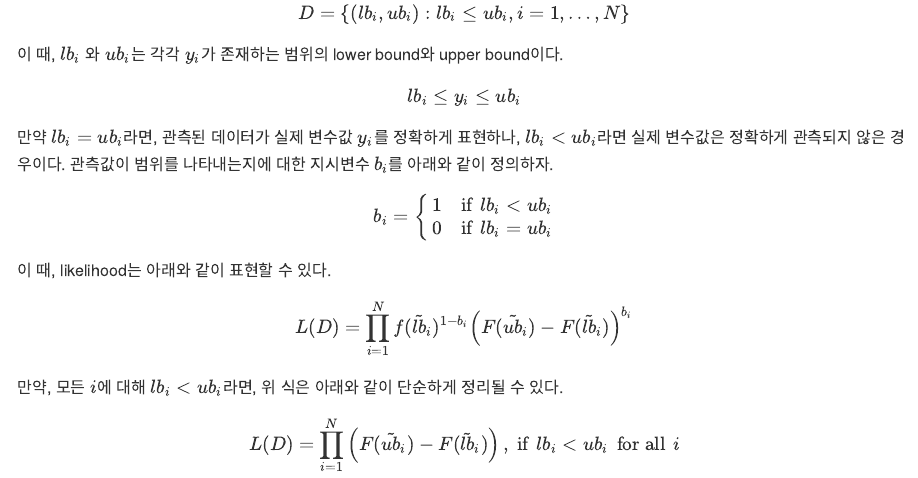
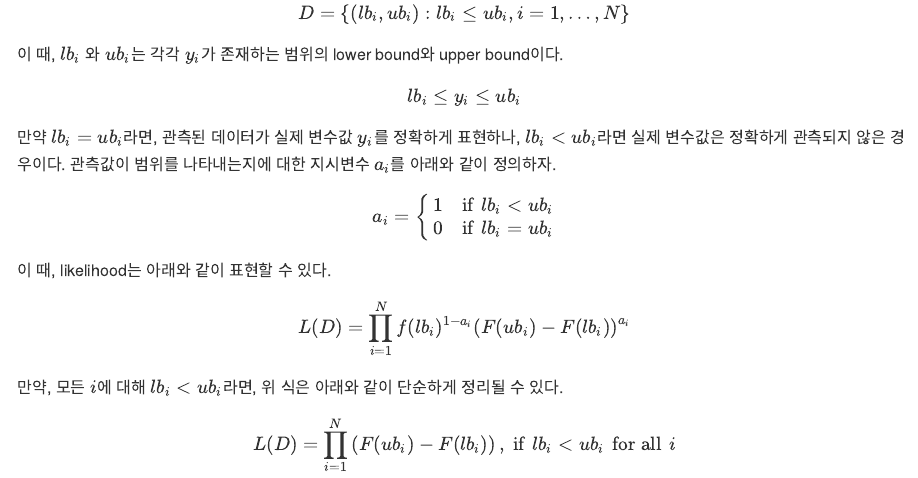
Before and after one commit to youngroklee-ml/book-method-intro, an R Markdown document (censored-data.Rmd): the page in a window 1100 px wide, from 8250 px down. The pictures show the output file docs/censored-data.md that the author committed with the source, drawn offline in the style of GitHub.

Commit message:
revise notation

```diff
--- a/censored-data.Rmd
+++ b/censored-data.Rmd
@@ -388,10 +388,10 @@ $$
 {lb}_i \leq y_i \leq {ub}_i
 $$
 
-만약 ${lb}_i = {ub}_i$라면, 관측된 데이터가 실제 변수값 $y_i$를 정확하게 표현하나, ${lb}_i < {ub}_i$라면 실제 변수값은 정확하게 관측되지 않은 경우이다. 관측값이 범위를 나타내는지에 대한 지시변수 $b_i$를 아래와 같이 정의하자.
+만약 ${lb}_i = {ub}_i$라면, 관측된 데이터가 실제 변수값 $y_i$를 정확하게 표현하나, ${lb}_i < {ub}_i$라면 실제 변수값은 정확하게 관측되지 않은 경우이다. 관측값이 범위를 나타내는지에 대한 지시변수 $a_i$를 아래와 같이 정의하자.
 
 $$
-b_i = \begin{cases}
+a_i = \begin{cases}
   1 & \text{if } \, {lb}_i < {ub}_i\\
   0 & \text{if } \, {lb}_i = {ub}_i
 \end{cases}
@@ -400,13 +400,13 @@ $$
 이 때, likelihood는 아래와 같이 표현할 수 있다.
 
 $$
-L(D) = \prod_{i = 1}^{N} f(\tilde{lb}_i)^{1 - b_i} \left(F(\tilde{ub}_i) - F(\tilde{lb}_i)\right)^{b_i}
+L(D) = \prod_{i = 1}^{N} f({lb}_i)^{1 - a_i} \left(F({ub}_i) - F({lb}_i)\right)^{a_i}
 $$
 
 만약, 모든 $i$에 대해 ${lb}_i < {ub}_i$라면, 위 식은 아래와 같이 단순하게 정리될 수 있다.
 
 $$
-L(D) = \prod_{i = 1}^{N} \left(F(\tilde{ub}_i) - F(\tilde{lb}_i)\right),  \; \text{if } \, {lb}_i < {ub}_i \, \text{ for all } \, i
+L(D) = \prod_{i = 1}^{N} \left(F({ub}_i) - F({lb}_i)\right),  \; \text{if } \, {lb}_i < {ub}_i \, \text{ for all } \, i
 $$
 
 ### 예제
```
Also changed, not shown: docs/censored-data.md, docs/index.md, docs/search_index.json, 4 other files.
